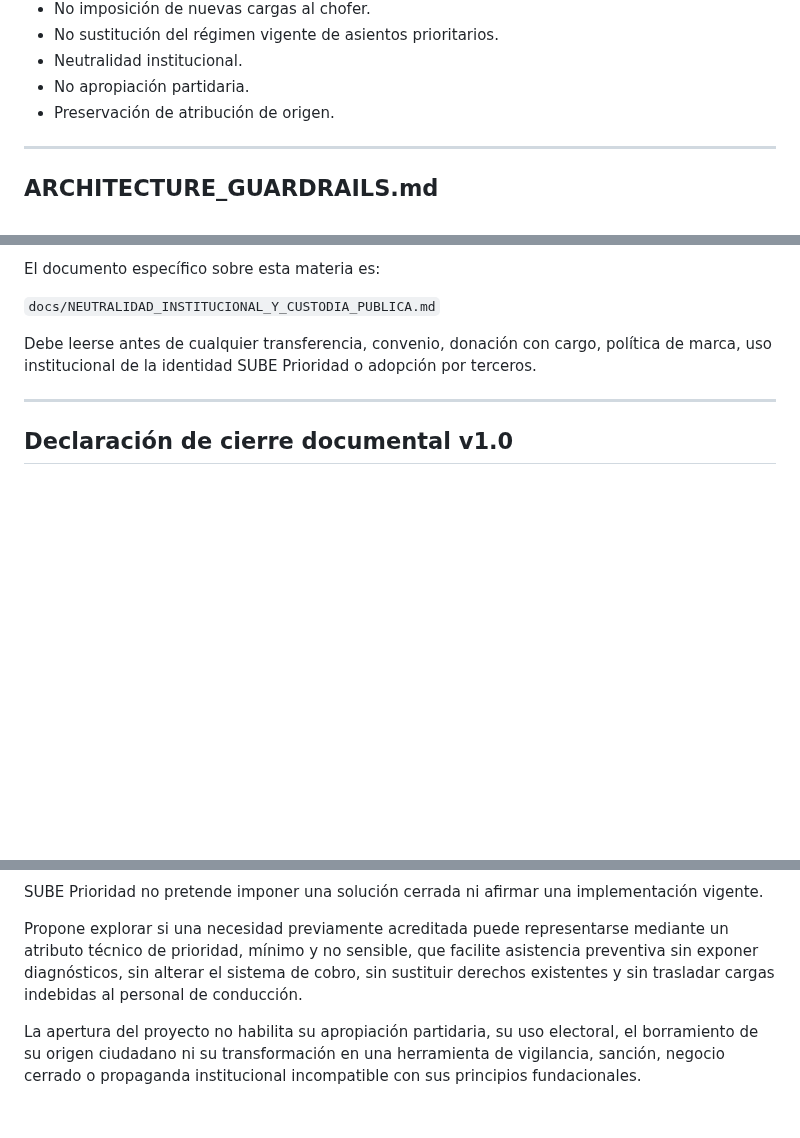
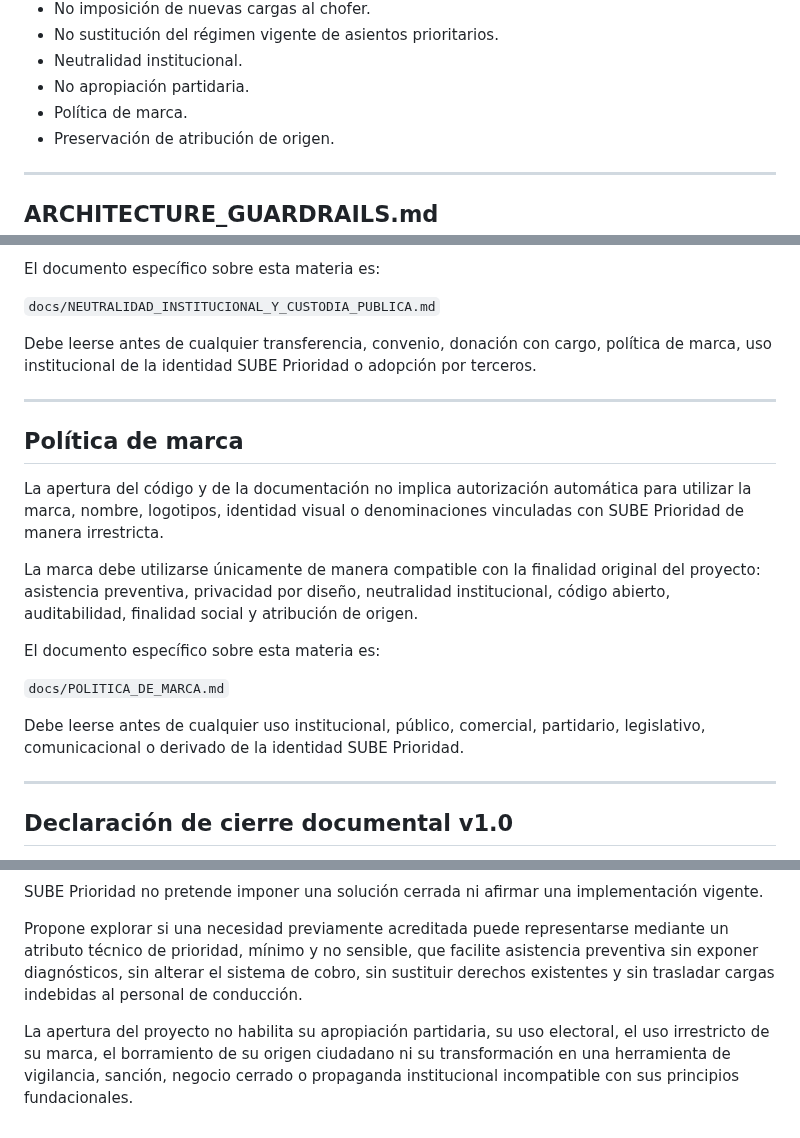
Before and after one commit to SUBEPRIORIDAD/sube-prioridad, a Markdown page: docs/INDICE_DOCUMENTAL.md, 3 parts joined by grey strips. Drawn GitHub-style; blank space fills up the shorter version.

```diff
--- a/docs/INDICE_DOCUMENTAL.md
+++ b/docs/INDICE_DOCUMENTAL.md
@@ -56,6 +57,7 @@ Puntos centrales:
 - No sustitución del régimen vigente de asientos prioritarios.
 - Neutralidad institucional.
 - No apropiación partidaria.
+- Política de marca.
 - Preservación de atribución de origen.
 
 ---
@@ -550,6 +586,20 @@ Debe leerse antes de cualquier transferencia, convenio, donación con cargo, pol
 
 ---
 
+## Política de marca
+
+La apertura del código y de la documentación no implica autorización automática para utilizar la marca, nombre, logotipos, identidad visual o denominaciones vinculadas con SUBE Prioridad de manera irrestricta.
+
+La marca debe utilizarse únicamente de manera compatible con la finalidad original del proyecto: asistencia preventiva, privacidad por diseño, neutralidad institucional, código abierto, auditabilidad, finalidad social y atribución de origen.
+
+El documento específico sobre esta materia es:
+
+`docs/POLITICA_DE_MARCA.md`
+
+Debe leerse antes de cualquier uso institucional, público, comercial, partidario, legislativo, comunicacional o derivado de la identidad SUBE Prioridad.
+
+---
+
 ## Declaración de cierre documental v1.0
 
 La versión documental 1.0 de SUBE Prioridad consolida el repositorio como una propuesta ciudadana de innovación pública, de código abierto, orientada a evaluar una arquitectura de asistencia preventiva en el transporte público argentino.
@@ -560,4 +610,4 @@ SUBE Prioridad no pretende imponer una solución cerrada ni afirmar una implemen
 
 Propone explorar si una necesidad previamente acreditada puede representarse mediante un atributo técnico de prioridad, mínimo y no sensible, que facilite asistencia preventiva sin exponer diagnósticos, sin alterar el sistema de cobro, sin sustituir derechos existentes y sin trasladar cargas indebidas al personal de conducción.
 
-La apertura del proyecto no habilita su apropiación partidaria, su uso electoral, el borramiento de su origen ciudadano ni su transformación en una herramienta de vigilancia, sanción, negocio cerrado o propaganda institucional incompatible con sus principios fundacionales.
+La apertura del proyecto no habilita su apropiación partidaria, su uso electoral, el uso irrestricto de su marca, el borramiento de su origen ciudadano ni su transformación en una herramienta de vigilancia, sanción, negocio cerrado o propaganda institucional incompatible con sus principios fundacionales.
```
Also changed, not shown: other parts of docs/INDICE_DOCUMENTAL.md (+44 -9 lines).
